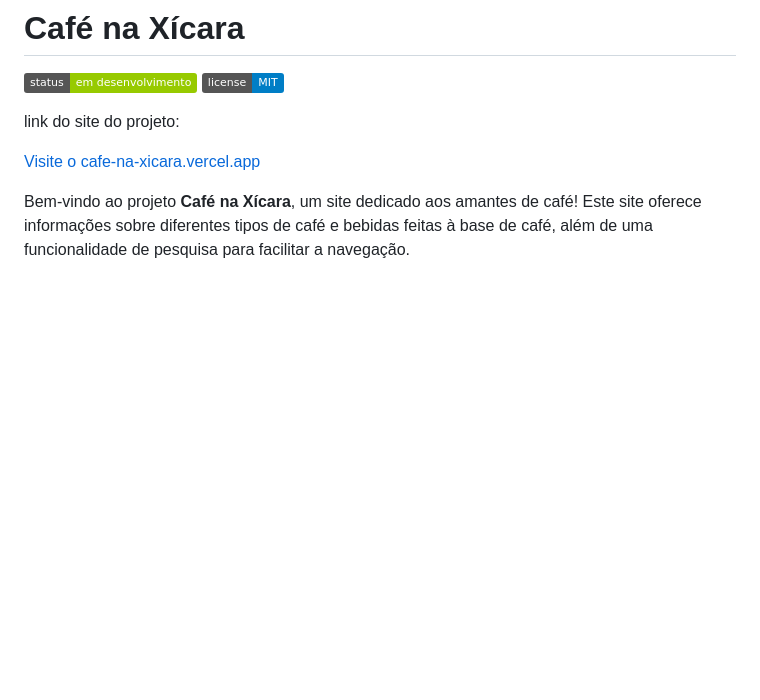
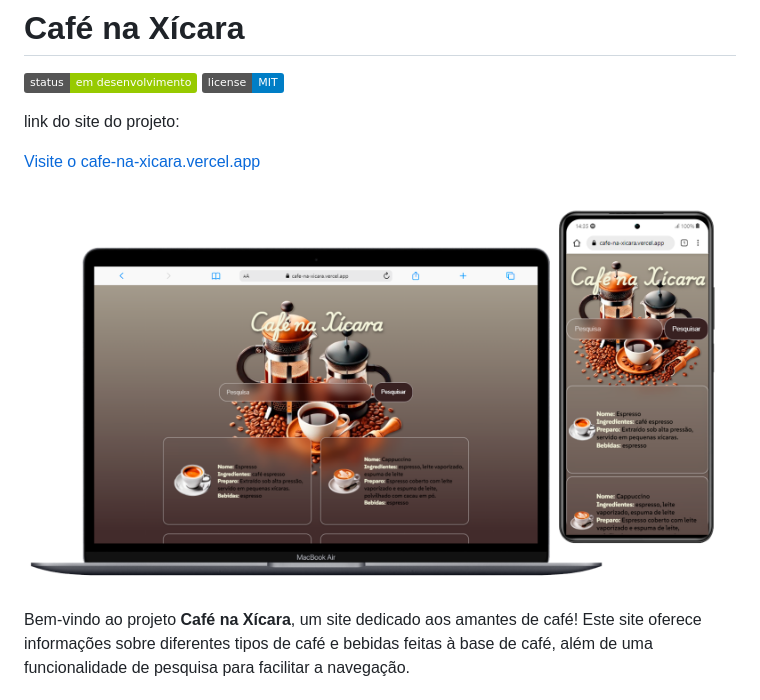
Before and after one commit to ThalysonRibeiro/cafe-na-xicara, a Markdown page: README.md, the part around the change. Rendered like a GitHub page; pictures changed too: src/img/cafe-na-xicara.png (added); badges without logos; blank space fills up the shorter version.

Commit message:
imagemdo stie

```diff
--- a/README.md
+++ b/README.md
@@ -5,6 +5,9 @@
 link do site do projeto:
 
 <a href="https://cafe-na-xicara.vercel.app" target="_blank">Visite o cafe-na-xicara.vercel.app</a>
+
+![site](src/img/cafe-na-xicara.png)
+
 
 
 Bem-vindo ao projeto **Café na Xícara**, um site dedicado aos amantes de café! Este site oferece informações sobre diferentes tipos de café e bebidas feitas à base de café, além de uma funcionalidade de pesquisa para facilitar a navegação.
```
